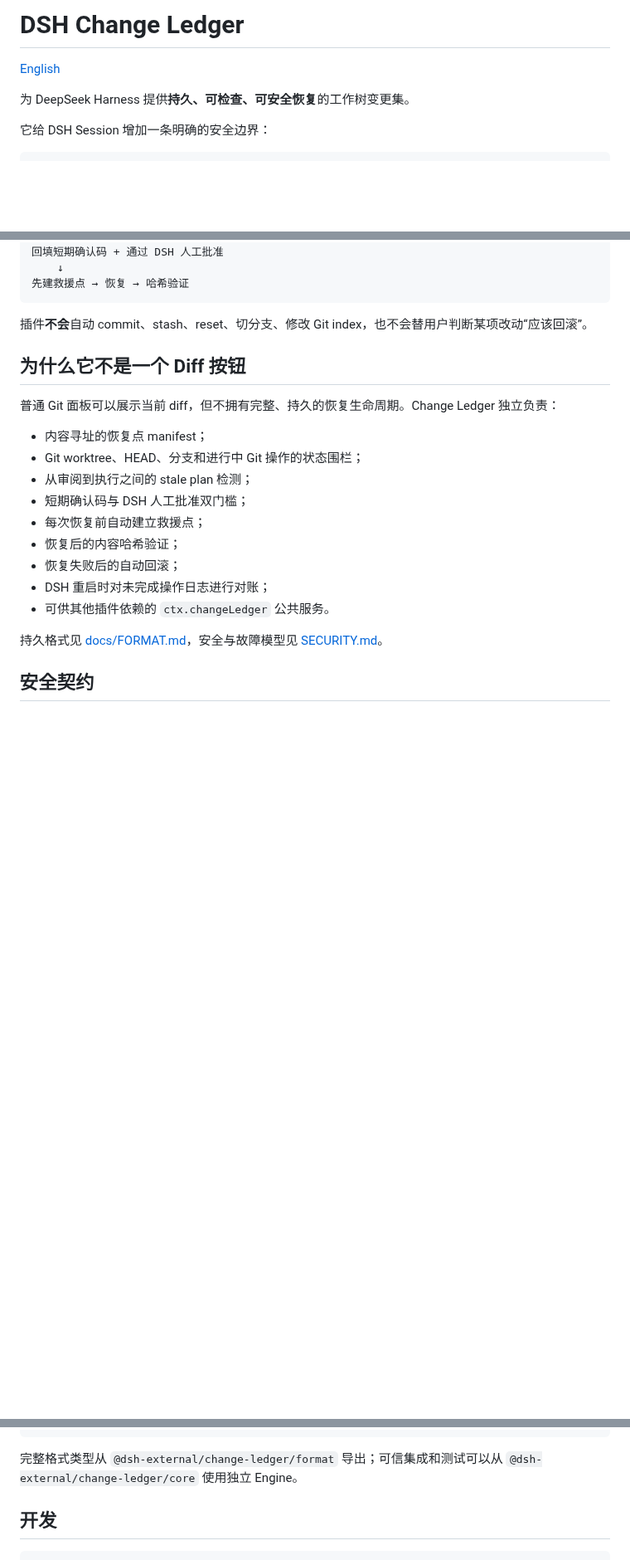
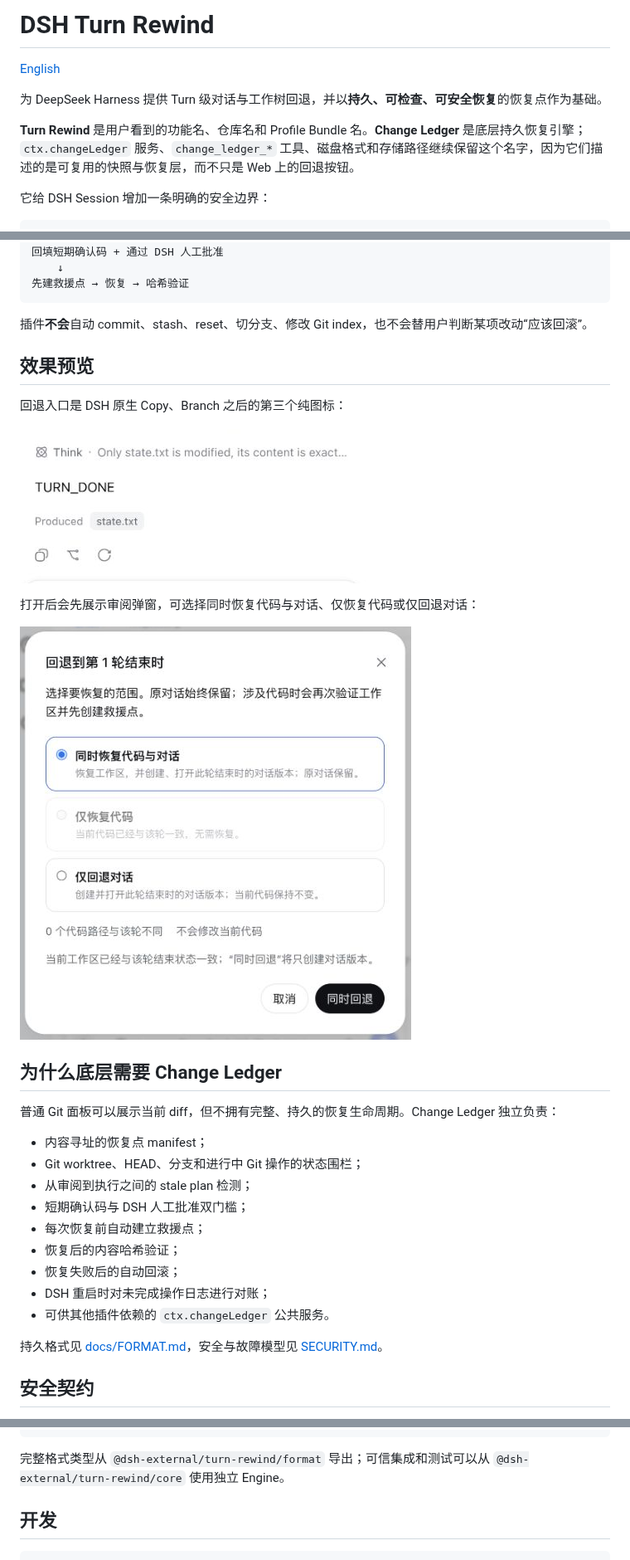
Before and after one commit to Anionex/dsh-turn-rewind, a Markdown page: README.zh.md, 3 parts joined by grey strips. Shown at 83% size. Drawn GitHub-style; pictures changed too: docs/assets/turn-rewind-action.png (added), docs/assets/turn-rewind-dialog.png (added); blank space fills up the shorter version.

````diff
--- a/README.zh.md
+++ b/README.zh.md
@@ -1,8 +1,10 @@
-# DSH Change Ledger
+# DSH Turn Rewind
 
 [English](README.md)
 
-为 DeepSeek Harness 提供**持久、可检查、可安全恢复**的工作树变更集。
+为 DeepSeek Harness 提供 Turn 级对话与工作树回退，并以**持久、可检查、可安全恢复**的恢复点作为基础。
+
+**Turn Rewind** 是用户看到的功能名、仓库名和 Profile Bundle 名。**Change Ledger** 是底层持久恢复引擎；`ctx.changeLedger` 服务、`change_ledger_*` 工具、磁盘格式和存储路径继续保留这个名字，因为它们描述的是可复用的快照与恢复层，而不只是 Web 上的回退按钮。
 
 它给 DSH Session 增加一条明确的安全边界：
 
@@ -22,7 +24,17 @@ Agent / 用户 / 外部程序修改工作树
 
 插件**不会**自动 commit、stash、reset、切分支、修改 Git index，也不会替用户判断某项改动“应该回滚”。
 
-## 为什么它不是一个 Diff 按钮
+## 效果预览
+
+回退入口是 DSH 原生 Copy、Branch 之后的第三个纯图标：
+
+![Copy 和 Branch 之后的 Turn Rewind 图标](docs/assets/turn-rewind-action.png)
+
+打开后会先展示审阅弹窗，可选择同时恢复代码与对话、仅恢复代码或仅回退对话：
+
+![Turn Rewind 审阅弹窗](docs/assets/turn-rewind-dialog.png)
+
+## 为什么底层需要 Change Ledger
 
 普通 Git 面板可以展示当前 diff，但不拥有完整、持久的恢复生命周期。Change Ledger 独立负责：
 
@@ -173,7 +185,7 @@ export async function apply(ctx: Context) {
 }
 ```
 
-完整格式类型从 `@dsh-external/change-ledger/format` 导出；可信集成和测试可以从 `@dsh-external/change-ledger/core` 使用独立 Engine。
+完整格式类型从 `@dsh-external/turn-rewind/format` 导出；可信集成和测试可以从 `@dsh-external/turn-rewind/core` 使用独立 Engine。
 
 ## 开发
 
````
Also changed, not shown: other parts of README.zh.md (+6 -6 lines), README.md (+22 -10 lines).
